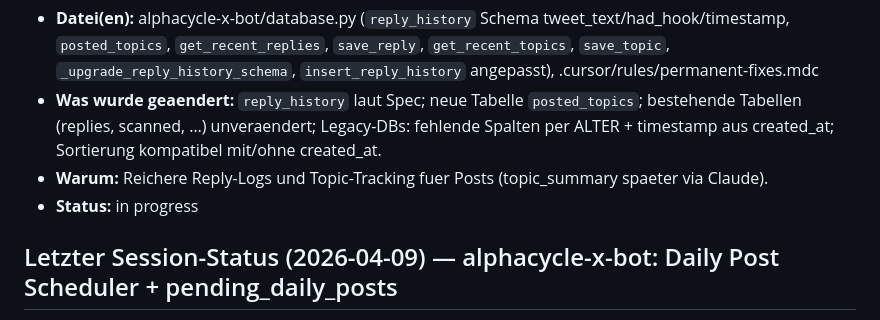
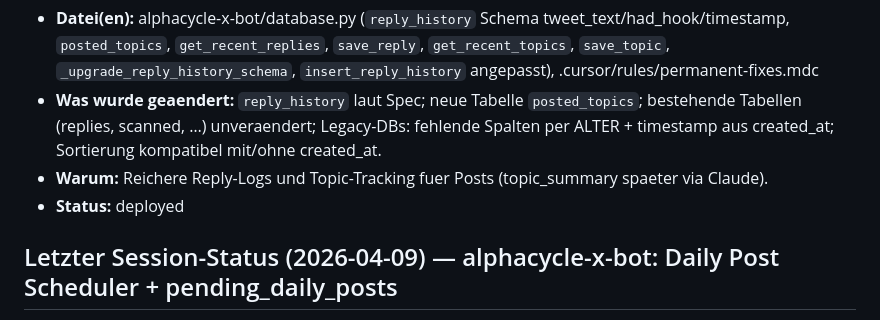
Before and after one commit to noahdeitmerg-svg/alphacycle, a Markdown page: DEPLOY_STATE.md, the part around the change. GitHub-like rendering.

Commit message:
docs: mark x-bot database session deployed
Made-with: Cursor

```diff
--- a/DEPLOY_STATE.md
+++ b/DEPLOY_STATE.md
@@ -8,7 +8,7 @@
 - **Datei(en):** alphacycle-x-bot/database.py (`reply_history` Schema tweet_text/had_hook/timestamp, `posted_topics`, `get_recent_replies`, `save_reply`, `get_recent_topics`, `save_topic`, `_upgrade_reply_history_schema`, `insert_reply_history` angepasst), .cursor/rules/permanent-fixes.mdc
 - **Was wurde geaendert:** `reply_history` laut Spec; neue Tabelle `posted_topics`; bestehende Tabellen (replies, scanned, …) unveraendert; Legacy-DBs: fehlende Spalten per ALTER + timestamp aus created_at; Sortierung kompatibel mit/ohne created_at.
 - **Warum:** Reichere Reply-Logs und Topic-Tracking fuer Posts (topic_summary spaeter via Claude).
-- **Status:** in progress
+- **Status:** deployed
 
 ## Letzter Session-Status (2026-04-09) — alphacycle-x-bot: Daily Post Scheduler + pending_daily_posts
 - **Datei(en):** alphacycle-x-bot/bot.py (`schedule`, `schedule_daily_post`, 60s loop + `SCAN_INTERVAL_SECONDS` fuer `run_cycle`), alphacycle-x-bot/database.py (`pending_daily_posts`, CRUD), alphacycle-x-bot/telegram_bot.py (`send_daily_post_approval`), alphacycle-x-bot/telegram_listener.py (`dpost:`/`dskip:`), alphacycle-x-bot/poster.py (`post_daily_post`, `record_daily_post_topic`), alphacycle-x-bot/requirements.txt (`schedule`), .cursor/rules/permanent-fixes.mdc
```
